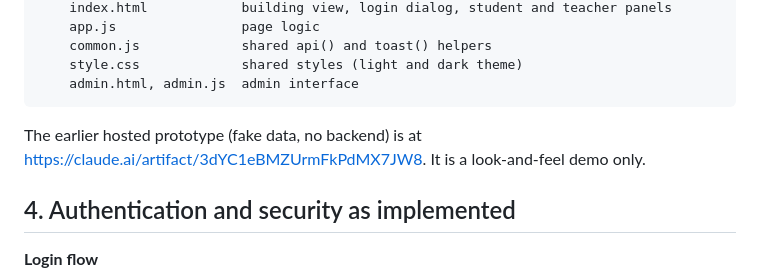
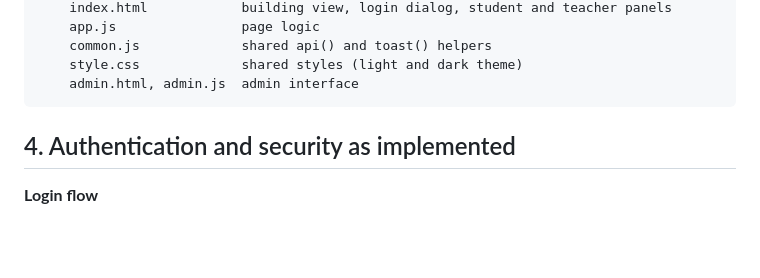
Before and after one commit to AST12212224/classsync, a Markdown page: SESSION_PROMPTS/SESSION_2026-10-08.md, the part around the change. Drawn GitHub-style; blank space fills up the shorter version.

````diff
--- a/SESSION_PROMPTS/SESSION_2026-10-08.md
+++ b/SESSION_PROMPTS/SESSION_2026-10-08.md
@@ -43,8 +43,6 @@ files/classsync/
     style.css             shared styles (light and dark theme)
     admin.html, admin.js  admin interface
 ```
-
-The earlier hosted prototype (fake data, no backend) is at https://claude.ai/artifact/3dYC1eBMZUrmFkPdMX7JW8. It is a look-and-feel demo only.
 
 ## 4. Authentication and security as implemented
 
````
